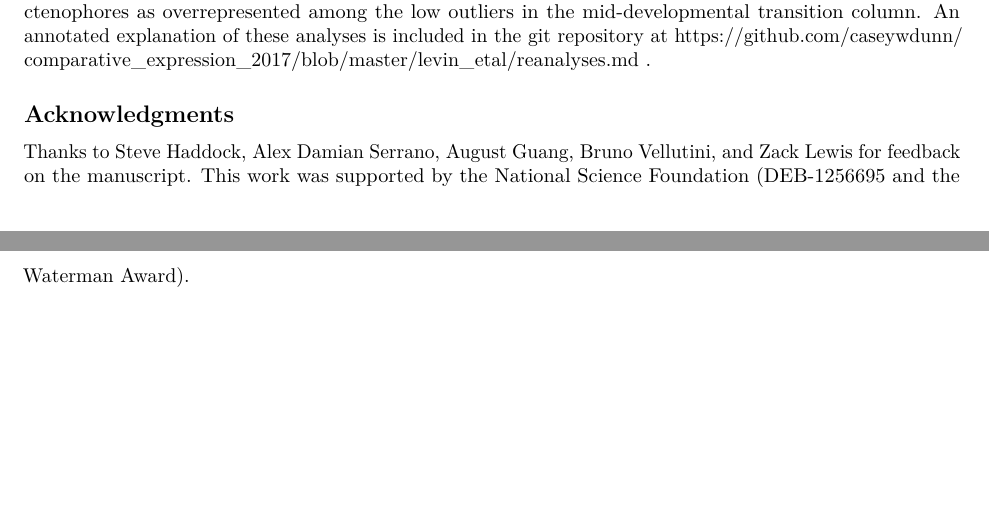
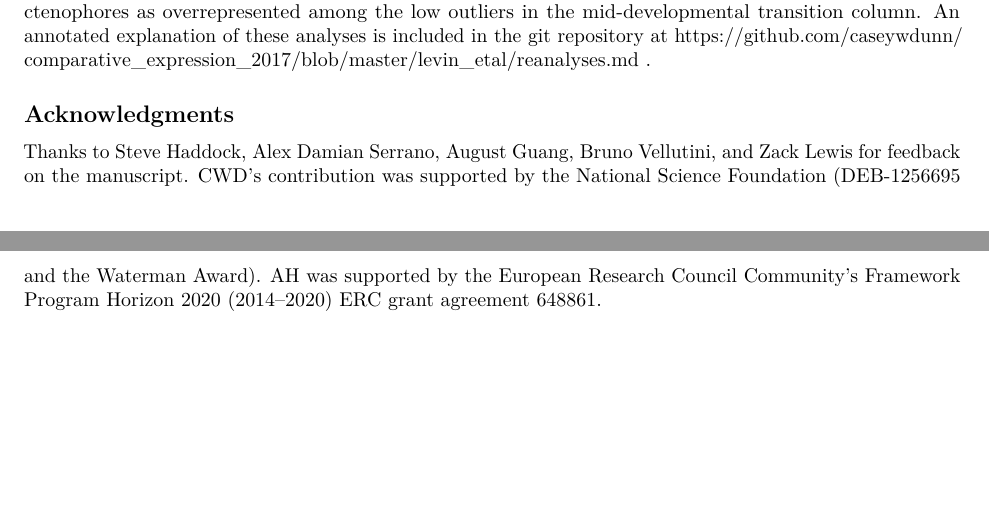
Before and after one commit to caseywdunn/comparative_expression_2017, an R Markdown document (manuscript.rmd): two parts of pages 11 and 12 of 17, joined at a grey line, cut so that both start at the same text. Rendered offline with R 4.5, knitr and Pandoc, then LaTeX, with nearby package versions; some code elsewhere in the file could not run offline.

Commit message:
added funding

```diff
--- a/manuscript.rmd
+++ b/manuscript.rmd
@@ -1155,8 +1155,7 @@ Levin *et al.* helpfully provided data and clarification on methods. We obtained
 
 ## Acknowledgments
 
-Thanks to Steve Haddock, Alex Damian Serrano, August Guang, Bruno Vellutini, and Zack Lewis for feedback on the manuscript. This work was supported by the National Science Foundation (DEB-1256695 and the Waterman Award).
-
+Thanks to Steve Haddock, Alex Damian Serrano, August Guang, Bruno Vellutini, and Zack Lewis for feedback on the manuscript. CWD's contribution was supported by the National Science Foundation (DEB-1256695 and the Waterman Award). AH was supported by the European Research Council Community’s Framework Program Horizon 2020 (2014–2020) ERC grant agreement 648861.
 \pagebreak
 
 ## Supplementary Information
```
Also changed, not shown: 1 other file.
